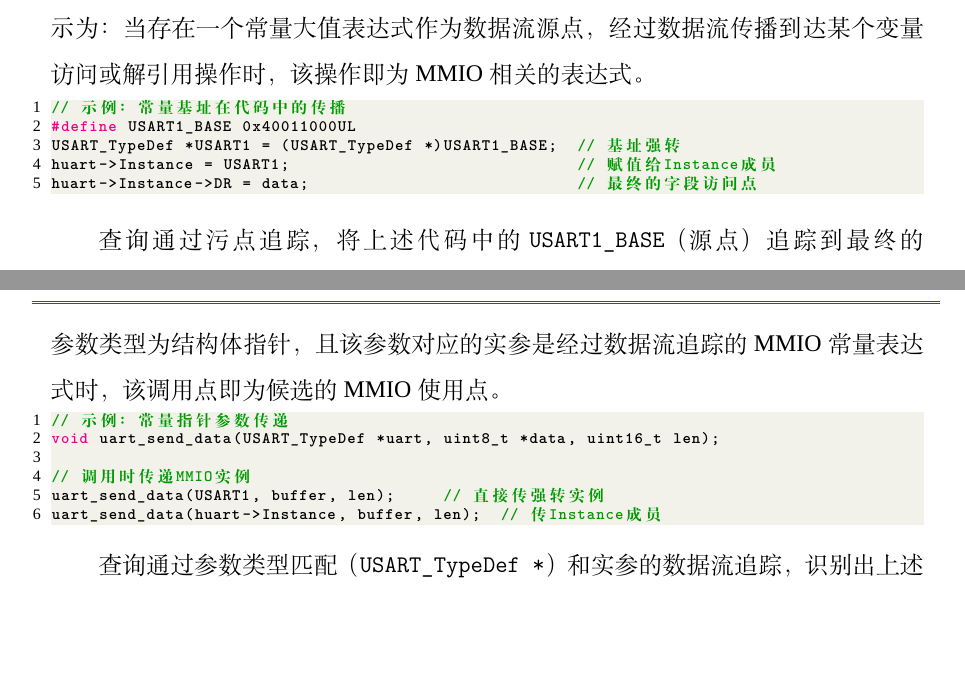
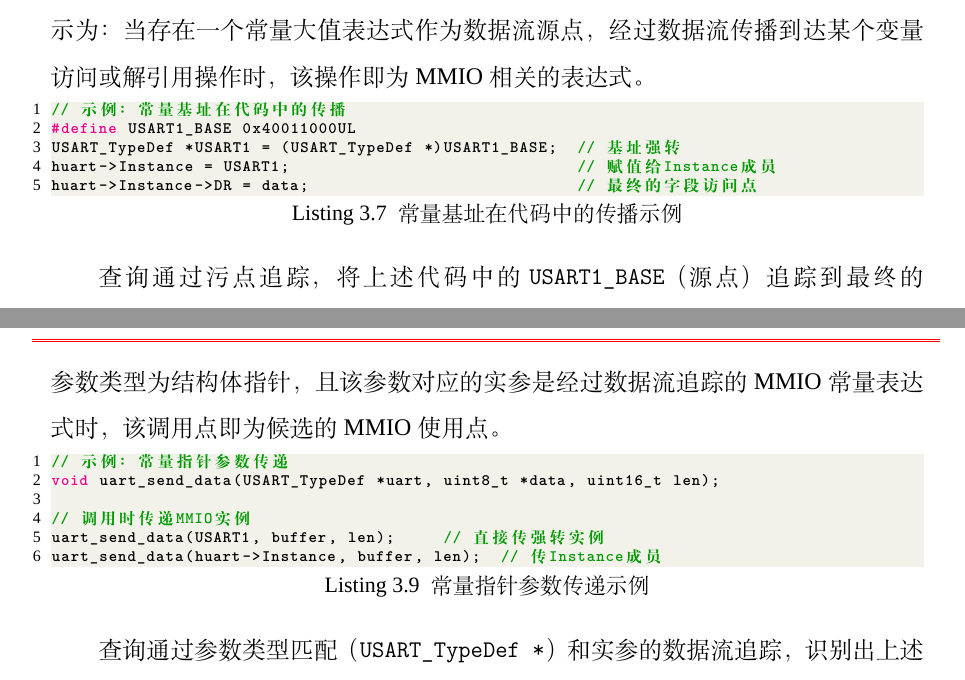
Before and after one commit to fireknight-hJ/my_thesis, a LaTeX thesis (main.tex, which reads body/chap03.tex): two parts of pages 34 and 35 of 81, joined at a grey line, cut so that both start at the same text, the shorter picture padded with empty space. Compiled offline with XeLaTeX; a missing font is replaced by an installed copy or a similar font; a LaTeX package or settings file that is missing is left out.

Commit message:
docs: 为剩余代码块添加caption

```diff
--- a/body/chap03.tex
+++ b/body/chap03.tex
@@ -210,7 +210,7 @@ predicate isMMIOTracedExpr(Expr e) {
 
 上述查询定义了两个谓词：\texttt{isMMIOConstantExpr} 识别常量大值表达式（外设基址），\texttt{isMMIOTracedExpr} 通过污点追踪将源点追踪到汇点。查询的逻辑可形式化表示为：当存在一个常量大值表达式作为数据流源点，经过数据流传播到达某个变量访问或解引用操作时，该操作即为 MMIO 相关的表达式。
 
-\begin{lstlisting}[style=CStyle,language=C]
+\begin{lstlisting}[style=CStyle,language=C,caption=常量基址在代码中的传播示例,label=lst:mmio-propagation]
 // 示例：常量基址在代码中的传播
 #define USART1_BASE 0x40011000UL
 USART_TypeDef *USART1 = (USART_TypeDef *)USART1_BASE;  // 基址强转
@@ -239,7 +239,7 @@ huart->Instance->DR = data;                            // 最终的字段访问
 
 上述查询通过参数类型匹配（\texttt{PointerType}）和实参的常量大值表达式检查，识别出 MMIO 结构体类型的函数调用点。查询的逻辑可表示为：当函数调用的第 0 个参数类型为结构体指针，且该参数对应的实参是经过数据流追踪的 MMIO 常量表达式时，该调用点即为候选的 MMIO 使用点。
 
-\begin{lstlisting}[style=CStyle,language=C]
+\begin{lstlisting}[style=CStyle,language=C,caption=常量指针参数传递示例,label=lst:pointer-param-pass]
 // 示例：常量指针参数传递
 void uart_send_data(USART_TypeDef *uart, uint8_t *data, uint16_t len);
 
```
Also changed, not shown: body/chap03.tex (2 more changed lines).
